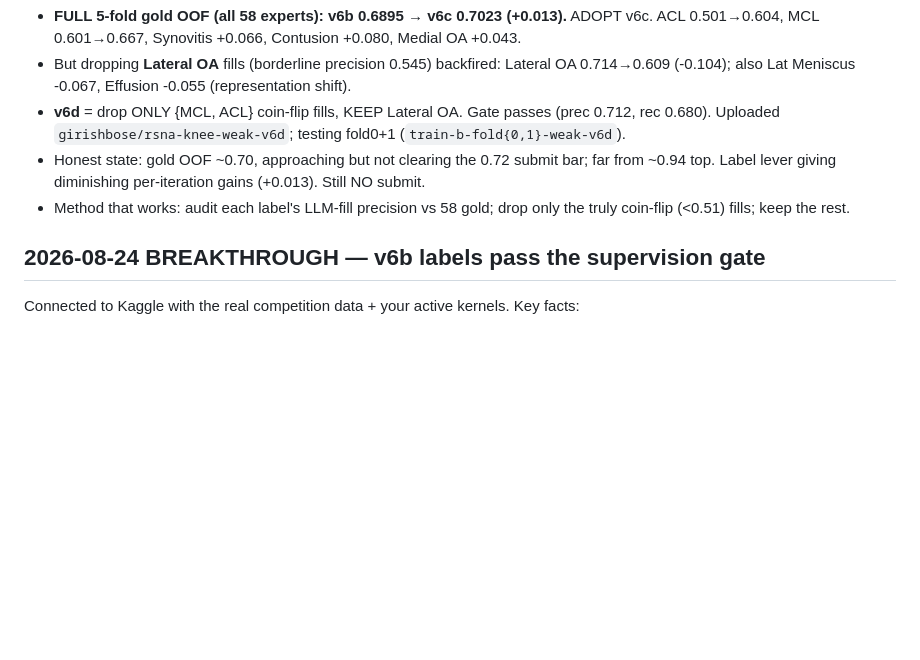
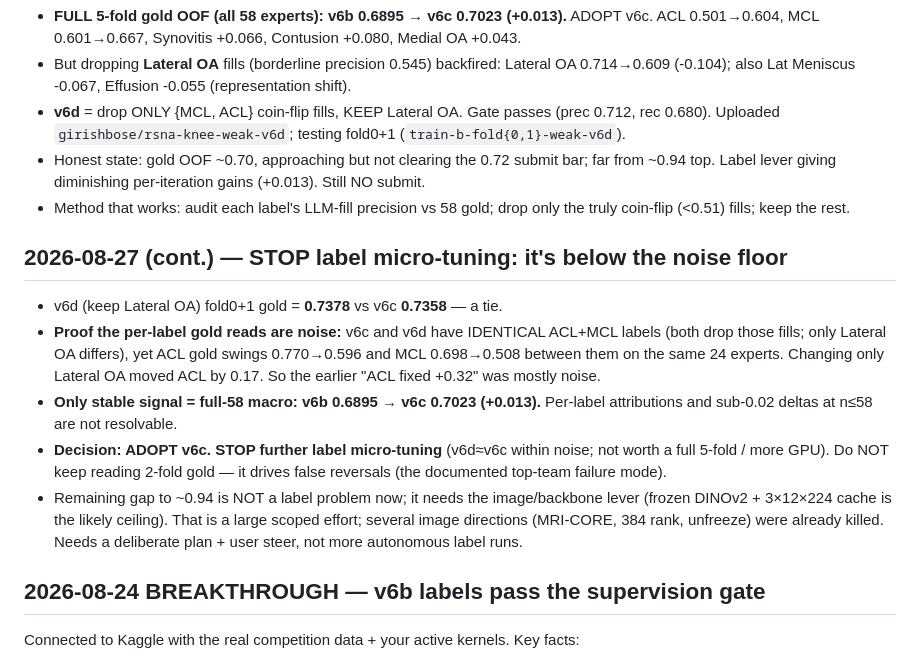
Before and after one commit to Girish011/RSNA_Knee_Abnormality_Detection_Model, a Markdown page: docs/STATUS.md, the part around the change. GitHub-like rendering; blank space fills up the shorter version.

```diff
--- a/docs/STATUS.md
+++ b/docs/STATUS.md
@@ -8,6 +8,13 @@ Last updated: 2026-08-27 (live Kaggle session)
 - **v6d** = drop ONLY {MCL, ACL} coin-flip fills, KEEP Lateral OA. Gate passes (prec 0.712, rec 0.680). Uploaded `girishbose/rsna-knee-weak-v6d`; testing fold0+1 (`train-b-fold{0,1}-weak-v6d`).
 - Honest state: gold OOF ~0.70, approaching but not clearing the 0.72 submit bar; far from ~0.94 top. Label lever giving diminishing per-iteration gains (+0.013). Still NO submit.
 - Method that works: audit each label's LLM-fill precision vs 58 gold; drop only the truly coin-flip (<0.51) fills; keep the rest.
+
+## 2026-08-27 (cont.) — STOP label micro-tuning: it's below the noise floor
+- v6d (keep Lateral OA) fold0+1 gold = **0.7378** vs v6c **0.7358** — a tie.
+- **Proof the per-label gold reads are noise:** v6c and v6d have IDENTICAL ACL+MCL labels (both drop those fills; only Lateral OA differs), yet ACL gold swings 0.770→0.596 and MCL 0.698→0.508 between them on the same 24 experts. Changing only Lateral OA moved ACL by 0.17. So the earlier "ACL fixed +0.32" was mostly noise.
+- **Only stable signal = full-58 macro: v6b 0.6895 → v6c 0.7023 (+0.013).** Per-label attributions and sub-0.02 deltas at n≤58 are not resolvable.
+- **Decision: ADOPT v6c. STOP further label micro-tuning** (v6d≈v6c within noise; not worth a full 5-fold / more GPU). Do NOT keep reading 2-fold gold — it drives false reversals (the documented top-team failure mode).
+- Remaining gap to ~0.94 is NOT a label problem now; it needs the image/backbone lever (frozen DINOv2 + 3×12×224 cache is the likely ceiling). That is a large scoped effort; several image directions (MRI-CORE, 384 rank, unfreeze) were already killed. Needs a deliberate plan + user steer, not more autonomous label runs.
 
 
 ## 2026-08-24 BREAKTHROUGH — v6b labels pass the supervision gate
```
Also changed, not shown: docs/experiments.md (+6 -0 lines).
